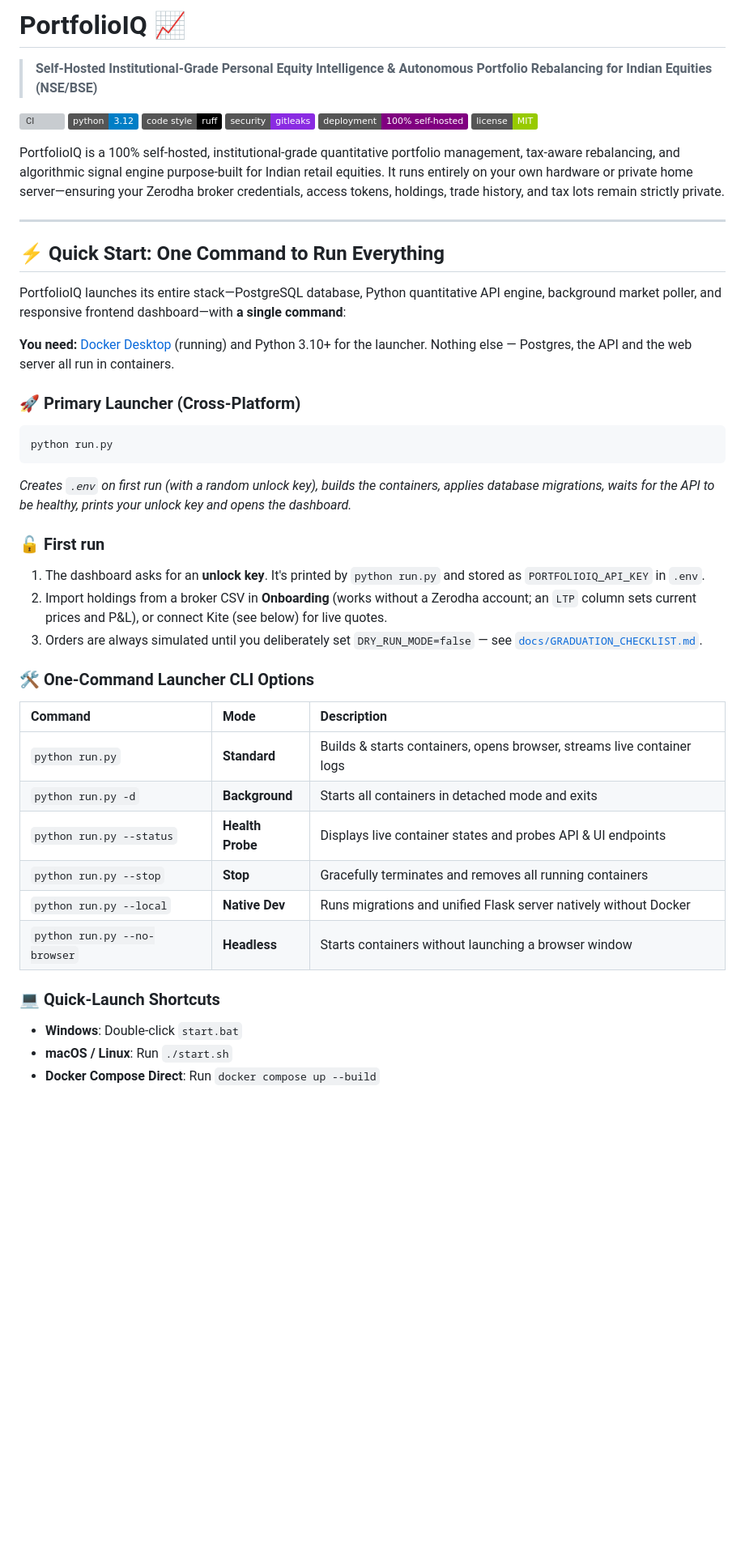
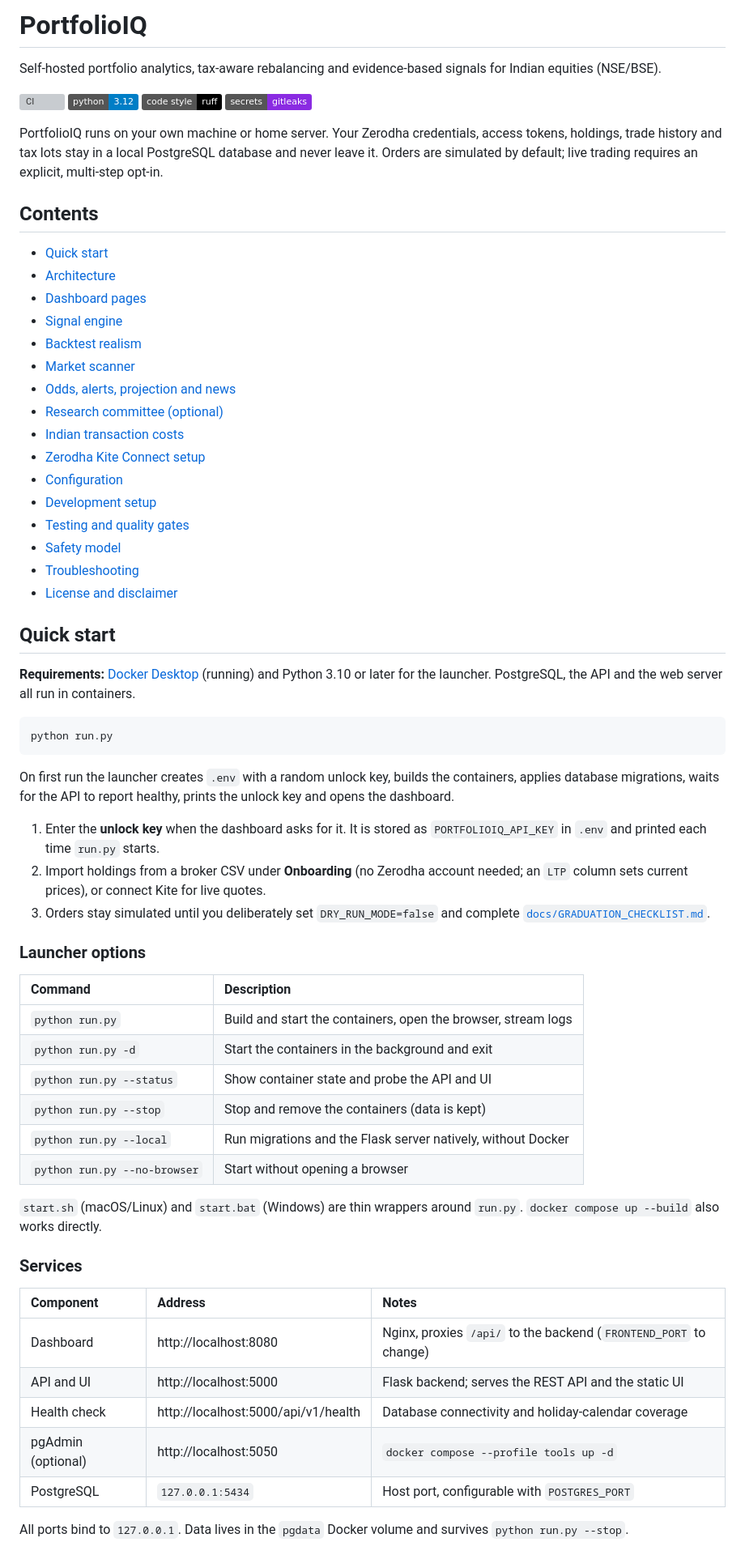
Before and after one commit to 4LPH7/PortfolioIQ, a Markdown page: README.md, the part around one of its changes. Shown at 81% size. Drawn GitHub-style; badges without logos; blank space fills up the shorter version; grey boxes are pictures that could not be loaded.

````diff
--- a/README.md
+++ b/README.md
@@ -1,47 +1,69 @@
-# PortfolioIQ 📈
+# PortfolioIQ
 
-> **Self-Hosted Institutional-Grade Personal Equity Intelligence & Autonomous Portfolio Rebalancing for Indian Equities (NSE/BSE)**
+Self-hosted portfolio analytics, tax-aware rebalancing and evidence-based signals for Indian equities (NSE/BSE).
 
 [![CI](https://github.com/4LPH7/PortfolioIQ/actions/workflows/ci.yml/badge.svg)](https://github.com/4LPH7/PortfolioIQ/actions/workflows/ci.yml)
-[![Python Version](https://img.shields.io/badge/python-3.12-blue.svg)](https://www.python.org/downloads/)
-[![Code Style: Ruff](https://img.shields.io/badge/code%20style-ruff-000000.svg)](https://github.com/astral-sh/ruff)
-[![Security: Gitleaks](https://img.shields.io/badge/security-gitleaks-blueviolet.svg)](https://github.com/gitleaks/gitleaks)
-[![Self-Hosted](https://img.shields.io/badge/deployment-100%25%20self--hosted-purple.svg)]()
-[![License: MIT](https://img.shields.io/badge/license-MIT-green.svg)](LICENSE)
+[![Python](https://img.shields.io/badge/python-3.12-blue.svg)](https://www.python.org/downloads/)
+[![Code style: Ruff](https://img.shields.io/badge/code%20style-ruff-000000.svg)](https://github.com/astral-sh/ruff)
+[![Secrets: Gitleaks](https://img.shields.io/badge/secrets-gitleaks-blueviolet.svg)](https://github.com/gitleaks/gitleaks)
 
-PortfolioIQ is a 100% self-hosted, institutional-grade quantitative portfolio management, tax-aware rebalancing, and algorithmic signal engine purpose-built for Indian retail equities. It runs entirely on your own hardware or private home server—ensuring your Zerodha broker credentials, access tokens, holdings, trade history, and tax lots remain strictly private.
+PortfolioIQ runs on your own machine or home server. Your Zerodha credentials, access tokens, holdings, trade history and tax lots stay in a local PostgreSQL database and never leave it. Orders are simulated by default; live trading requires an explicit, multi-step opt-in.
 
----
+## Contents
 
-## ⚡ Quick Start: One Command to Run Everything
+- [Quick start](#quick-start)
+- [Architecture](#architecture)
+- [Dashboard pages](#dashboard-pages)
+- [Signal engine](#signal-engine)
+- [Backtest realism](#backtest-realism)
+- [Market scanner](#market-scanner)
+- [Odds, alerts, projection and news](#odds-alerts-projection-and-news)
+- [Research committee (optional)](#research-committee-optional)
+- [Indian transaction costs](#indian-transaction-costs)
+- [Zerodha Kite Connect setup](#zerodha-kite-connect-setup)
+- [Configuration](#configuration)
+- [Development setup](#development-setup)
+- [Testing and quality gates](#testing-and-quality-gates)
+- [Safety model](#safety-model)
+- [Troubleshooting](#troubleshooting)
+- [License and disclaimer](#license-and-disclaimer)
 
-PortfolioIQ launches its entire stack—PostgreSQL database, Python quantitative API engine, background market poller, and responsive frontend dashboard—with **a single command**:
+## Quick start
 
-**You need:** [Docker Desktop](https://www.docker.com/products/docker-desktop/) (running) and Python 3.10+ for the launcher. Nothing else — Postgres, the API and the web server all run in containers.
+**Requirements:** [Docker Desktop](https://www.docker.com/products/docker-desktop/) (running) and Python 3.10 or later for the launcher. PostgreSQL, the API and the web server all run in containers.
 
-### 🚀 Primary Launcher (Cross-Platform)
 ```bash
 python run.py
 ```
-*Creates `.env` on first run (with a random unlock key), builds the containers, applies database migrations, waits for the API to be healthy, prints your unlock key and opens the dashboard.*
 
-### 🔓 First run
-1. The dashboard asks for an **unlock key**. It's printed by `python run.py` and stored as `PORTFOLIOIQ_API_KEY` in `.env`.
-2. Import holdings from a broker CSV in **Onboarding** (works without a Zerodha account; an `LTP` column sets current prices and P&L), or connect Kite (see below) for live quotes.
-3. Orders are always simulated until you deliberately set `DRY_RUN_MODE=false` — see [`docs/GRADUATION_CHECKLIST.md`](docs/GRADUATION_CHECKLIST.md).
+On first run the launcher creates `.env` with a random unlock key, builds the containers, applies database migrations, waits for the API to report healthy, prints the unlock key and opens the dashboard.
 
-### 🛠️ One-Command Launcher CLI Options
-| Command | Mode | Description |
+1. Enter the **unlock key** when the dashboard asks for it. It is stored as `PORTFOLIOIQ_API_KEY` in `.env` and printed each time `run.py` starts.
+2. Import holdings from a broker CSV under **Onboarding** (no Zerodha account needed; an `LTP` column sets current prices), or connect Kite for live quotes.
+3. Orders stay simulated until you deliberately set `DRY_RUN_MODE=false` and complete [`docs/GRADUATION_CHECKLIST.md`](docs/GRADUATION_CHECKLIST.md).
+
+### Launcher options
+
+| Command | Description |
+| :--- | :--- |
+| `python run.py` | Build and start the containers, open the browser, stream logs |
+| `python run.py -d` | Start the containers in the background and exit |
+| `python run.py --status` | Show container state and probe the API and UI |
+| `python run.py --stop` | Stop and remove the containers (data is kept) |
+| `python run.py --local` | Run migrations and the Flask server natively, without Docker |
+| `python run.py --no-browser` | Start without opening a browser |
+
+`start.sh` (macOS/Linux) and `start.bat` (Windows) are thin wrappers around `run.py`. `docker compose up --build` also works directly.
+
+### Services
+
+| Component | Address | Notes |
 | :--- | :--- | :--- |
-| `python run.py` | **Standard** | Builds & starts containers, opens browser, streams live container logs |
-| `python run.py -d` | **Background** | Starts all containers in detached mode and exits |
-| `python run.py --status` | **Health Probe** | Displays live container states and probes API & UI endpoints |
-| `python run.py --stop` | **Stop** | Gracefully terminates and removes all running containers |
-| `python run.py --local` | **Native Dev** | Runs migrations and unified Flask server natively without Docker |
-| `python run.py --no-browser` | **Headless** | Starts containers without launching a browser window |
+| Dashboard | http://localhost:8080 | Nginx, proxies `/api/` to the backend (`FRONTEND_PORT` to change) |
+| API and UI | http://localhost:5000 | Flask backend; serves the REST API and the static UI |
+| Health check | http://localhost:5000/api/v1/health | Database connectivity and holiday-calendar coverage |
+| pgAdmin (optional) | http://localhost:5050 | `docker compose --profile tools up -d` |
+| PostgreSQL | `127.0.0.1:5434` | Host port, configurable with `POSTGRES_PORT` |
 
-### 💻 Quick-Launch Shortcuts
-- **Windows**: Double-click `start.bat`
-- **macOS / Linux**: Run `./start.sh`
-- **Docker Compose Direct**: Run `docker compose up --build`
+All ports bind to `127.0.0.1`. Data lives in the `pgdata` Docker volume and survives `python run.py --stop`.
 
````
Also changed, not shown: other parts of README.md (+168 -233 lines).
